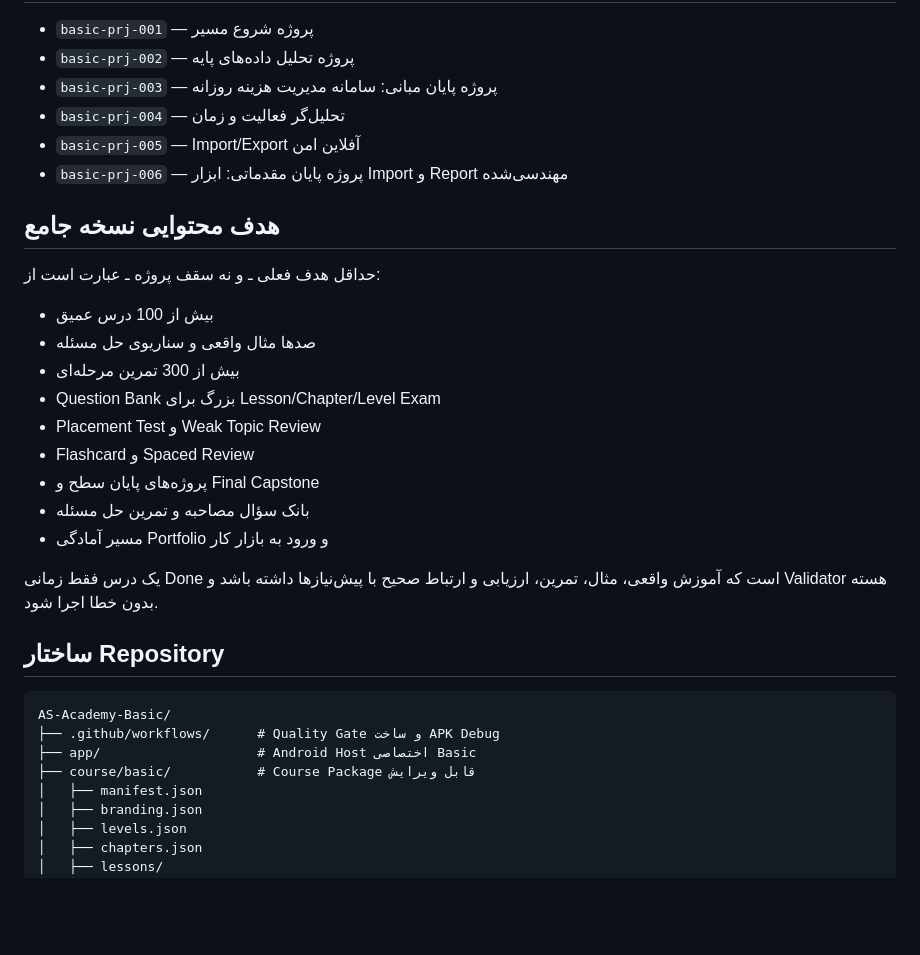
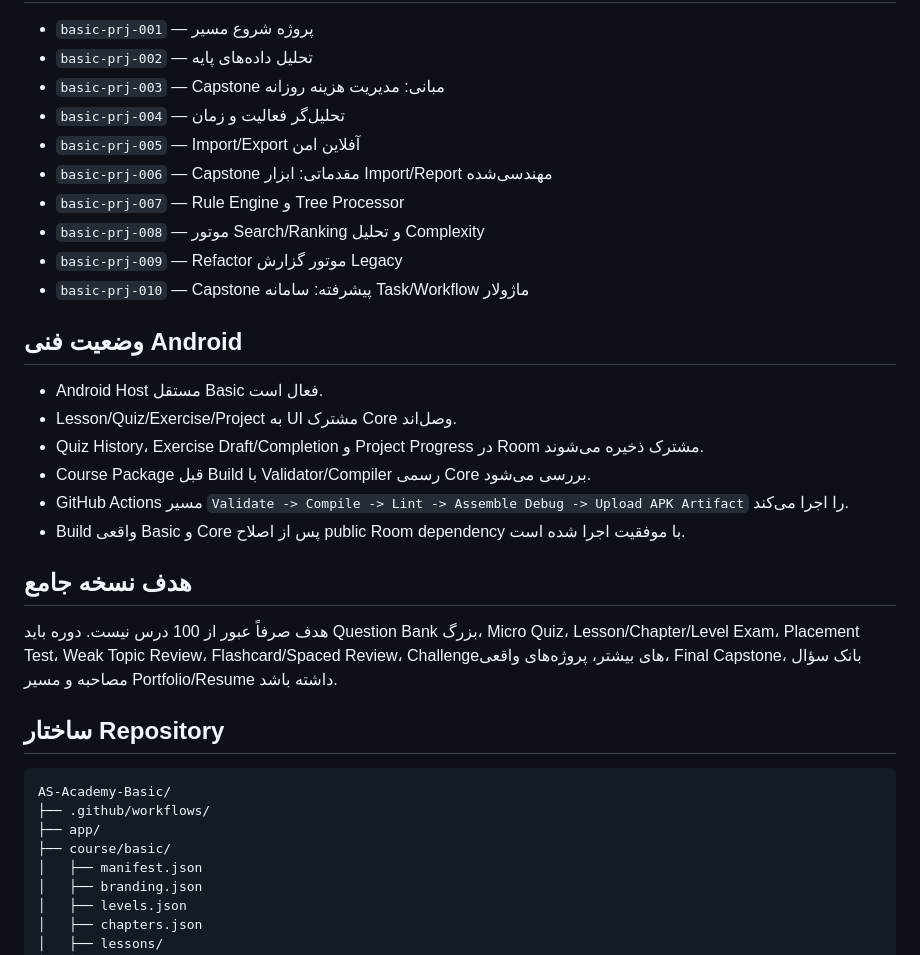
Before and after one commit to waxew/AS-Academy-Basic, a Markdown page: README.md, the part around one of its changes. GitHub-like rendering; blank space fills up the shorter version.

````diff
--- a/README.md
+++ b/README.md
@@ -78,34 +54,35 @@ Software Architecture، Dependency Management، Versioning، Security، Code Rev
 
 - `basic-prj-001` — پروژه شروع مسیر
-- `basic-prj-002` — پروژه تحلیل داده‌های پایه
-- `basic-prj-003` — پروژه پایان مبانی: سامانه مدیریت هزینه روزانه
+- `basic-prj-002` — تحلیل داده‌های پایه
+- `basic-prj-003` — Capstone مبانی: مدیریت هزینه روزانه
 - `basic-prj-004` — تحلیل‌گر فعالیت و زمان
 - `basic-prj-005` — Import/Export آفلاین امن
-- `basic-prj-006` — پروژه پایان مقدماتی: ابزار Import و Report مهندسی‌شده
+- `basic-prj-006` — Capstone مقدماتی: ابزار Import/Report مهندسی‌شده
+- `basic-prj-007` — Rule Engine و Tree Processor
+- `basic-prj-008` — موتور Search/Ranking و تحلیل Complexity
+- `basic-prj-009` — Refactor موتور گزارش Legacy
+- `basic-prj-010` — Capstone پیشرفته: سامانه Task/Workflow ماژولار
 
-## هدف محتوایی نسخه جامع
+## وضعیت فنی Android
 
-حداقل هدف فعلی ـ و نه سقف پروژه ـ عبارت است از:
+- Android Host مستقل Basic فعال است.
+- Lesson/Quiz/Exercise/Project به UI مشترک Core وصل‌اند.
+- Quiz History، Exercise Draft/Completion و Project Progress در Room مشترک ذخیره می‌شوند.
+- Course Package قبل Build با Validator/Compiler رسمی Core بررسی می‌شود.
+- GitHub Actions مسیر `Validate -> Compile -> Lint -> Assemble Debug -> Upload APK Artifact` را اجرا می‌کند.
+- Build واقعی Basic و Core پس از اصلاح public Room dependency با موفقیت اجرا شده است.
 
-- بیش از 100 درس عمیق
-- صدها مثال واقعی و سناریوی حل مسئله
-- بیش از 300 تمرین مرحله‌ای
-- Question Bank بزرگ برای Lesson/Chapter/Level Exam
-- Placement Test و Weak Topic Review
-- Flashcard و Spaced Review
-- پروژه‌های پایان سطح و Final Capstone
-- بانک سؤال مصاحبه و تمرین حل مسئله
-- مسیر آمادگی Portfolio و ورود به بازار کار
+## هدف نسخه جامع
 
-یک درس فقط زمانی Done است که آموزش واقعی، مثال، تمرین، ارزیابی و ارتباط صحیح با پیش‌نیازها داشته باشد و Validator هسته بدون خطا اجرا شود.
+هدف صرفاً عبور از 100 درس نیست. دوره باید Question Bank بزرگ، Micro Quiz، Lesson/Chapter/Level Exam، Placement Test، Weak Topic Review، Flashcard/Spaced Review، Challengeهای بیشتر، پروژه‌های واقعی، Final Capstone، بانک سؤال مصاحبه و مسیر Portfolio/Resume داشته باشد.
 
 ## ساختار Repository
 
 ```text
 AS-Academy-Basic/
-├── .github/workflows/      # Quality Gate و ساخت APK Debug
-├── app/                    # Android Host اختصاصی Basic
-├── course/basic/           # Course Package قابل ویرایش
+├── .github/workflows/
+├── app/
+├── course/basic/
 │   ├── manifest.json
 │   ├── branding.json
 │   ├── levels.json
````
Also changed, not shown: other parts of README.md (+35 -74 lines).
